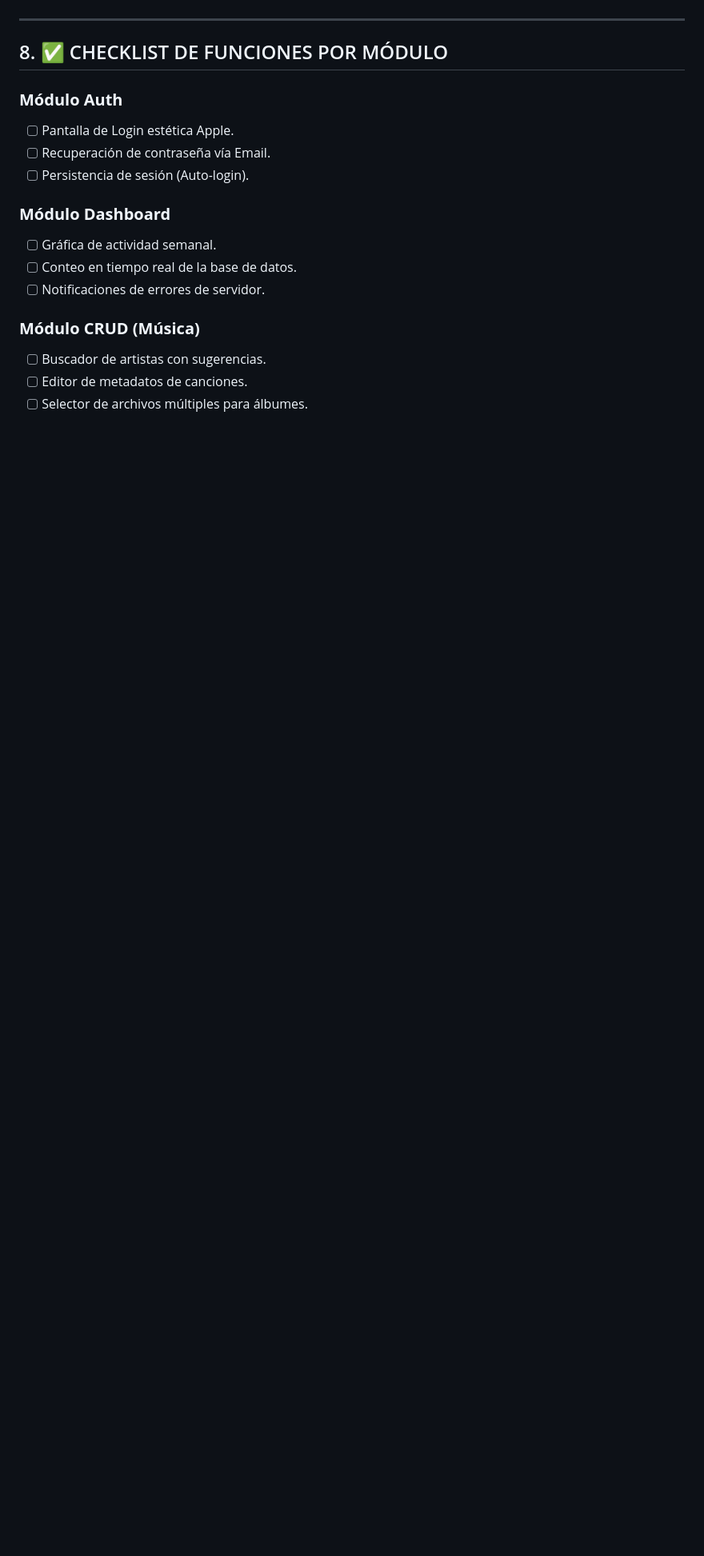
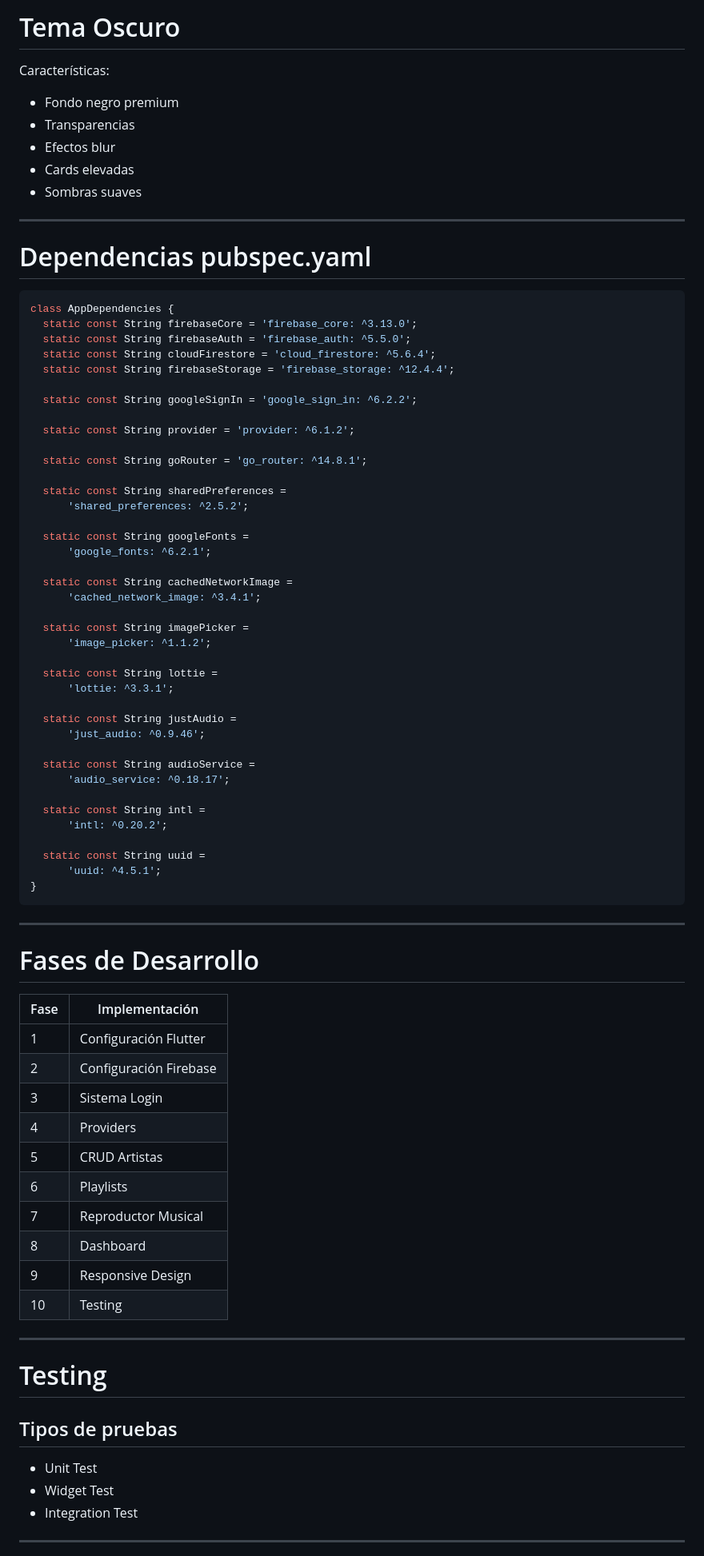
Before and after one commit to rximena1299/UIII-Act3-Plan-de-implantaci-n-proyecto-V2-gemini, a Markdown page: plandeimplementaciov2.md, the part around one of its changes. Shown at 80% size. Drawn GitHub-style; blank space fills up the shorter version.

````diff
--- a/plandeimplementaciov2.md
+++ b/plandeimplementaciov2.md
@@ -125,25 +498,86 @@ El sistema cambia drásticamente según la plataforma para mantenerse ergonómic
+# Tema Oscuro
+
+Características:
+
+* Fondo negro premium
+* Transparencias
+* Efectos blur
+* Cards elevadas
+* Sombras suaves
+
+---
+
+# Dependencias pubspec.yaml
+```dart id="s5v1ml"
+class AppDependencies {
+  static const String firebaseCore = 'firebase_core: ^3.13.0';
+  static const String firebaseAuth = 'firebase_auth: ^5.5.0';
+  static const String cloudFirestore = 'cloud_firestore: ^5.6.4';
+  static const String firebaseStorage = 'firebase_storage: ^12.4.4';
+
+  static const String googleSignIn = 'google_sign_in: ^6.2.2';
+
+  static const String provider = 'provider: ^6.1.2';
+
+  static const String goRouter = 'go_router: ^14.8.1';
+
+  static const String sharedPreferences =
+      'shared_preferences: ^2.5.2';
+
+  static const String googleFonts =
+      'google_fonts: ^6.2.1';
+
+  static const String cachedNetworkImage =
+      'cached_network_image: ^3.4.1';
+
+  static const String imagePicker =
+      'image_picker: ^1.1.2';
+
+  static const String lottie =
+      'lottie: ^3.3.1';
+
+  static const String justAudio =
+      'just_audio: ^0.9.46';
+
+  static const String audioService =
+      'audio_service: ^0.18.17';
+
+  static const String intl =
+      'intl: ^0.20.2';
+
+  static const String uuid =
+      'uuid: ^4.5.1';
+}
+```
 
 
 
 ---
 
-## 8. ✅ CHECKLIST DE FUNCIONES POR MÓDULO
+# Fases de Desarrollo
 
-### **Módulo Auth**
+| Fase | Implementación         |
+| ---- | ---------------------- |
+| 1    | Configuración Flutter  |
+| 2    | Configuración Firebase |
+| 3    | Sistema Login          |
+| 4    | Providers              |
+| 5    | CRUD Artistas          |
+| 6    | Playlists              |
+| 7    | Reproductor Musical    |
+| 8    | Dashboard              |
+| 9    | Responsive Design      |
+| 10   | Testing                |
 
-* [ ] Pantalla de Login estética Apple.
-* [ ] Recuperación de contraseña vía Email.
-* [ ] Persistencia de sesión (Auto-login).
+---
 
-### **Módulo Dashboard**
+# Testing
 
-* [ ] Gráfica de actividad semanal.
-* [ ] Conteo en tiempo real de la base de datos.
-* [ ] Notificaciones de errores de servidor.
+## Tipos de pruebas
 
-### **Módulo CRUD (Música)**
+* Unit Test
+* Widget Test
+* Integration Test
 
-* [ ] Buscador de artistas con sugerencias.
-* [ ] Editor de metadatos de canciones.
-* [ ] Selector de archivos múltiples para álbumes.
+---
 
````
Also changed, not shown: other parts of plandeimplementaciov2.md (+461 -90 lines).
